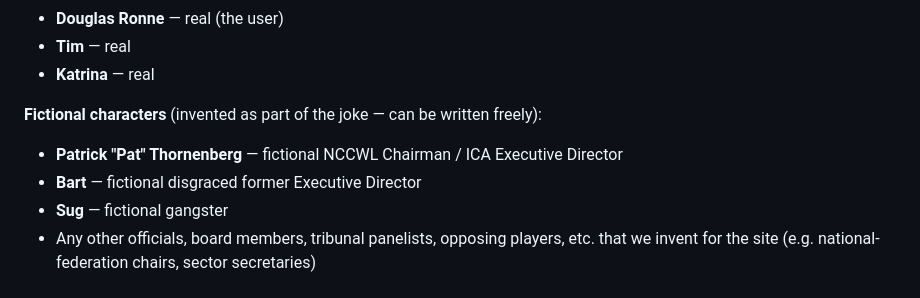
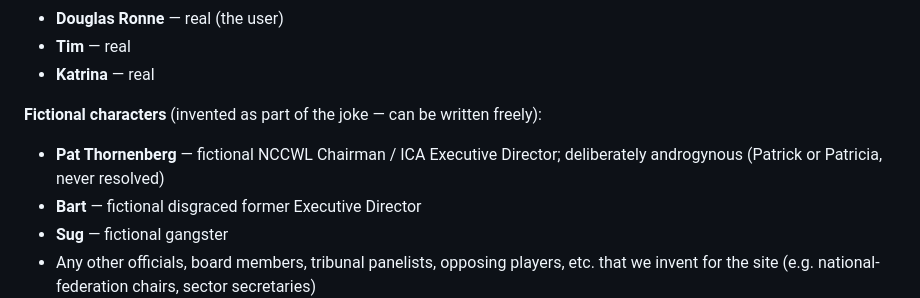
Before and after one commit to vextorspace/cribbage, a Markdown page: steering/canon.md, the part around one of its changes. Drawn GitHub-style.

```diff
--- a/steering/canon.md
+++ b/steering/canon.md
@@ -15,7 +15,8 @@ consistent with that material. When in doubt, consult `evidence/` before inventi
 - **Katrina** — real
 
 **Fictional characters** (invented as part of the joke — can be written freely):
-- **Patrick "Pat" Thornenberg** — fictional NCCWL Chairman / ICA Executive Director
+- **Pat Thornenberg** — fictional NCCWL Chairman / ICA Executive Director;
+  deliberately androgynous (Patrick or Patricia, never resolved)
 - **Bart** — fictional disgraced former Executive Director
 - **Sug** — fictional gangster
 - Any other officials, board members, tribunal panelists, opposing players, etc. that
```
Also changed, not shown: other parts of steering/canon.md (+36 -13 lines), steering/image-assets.md (+48 -17 lines).
